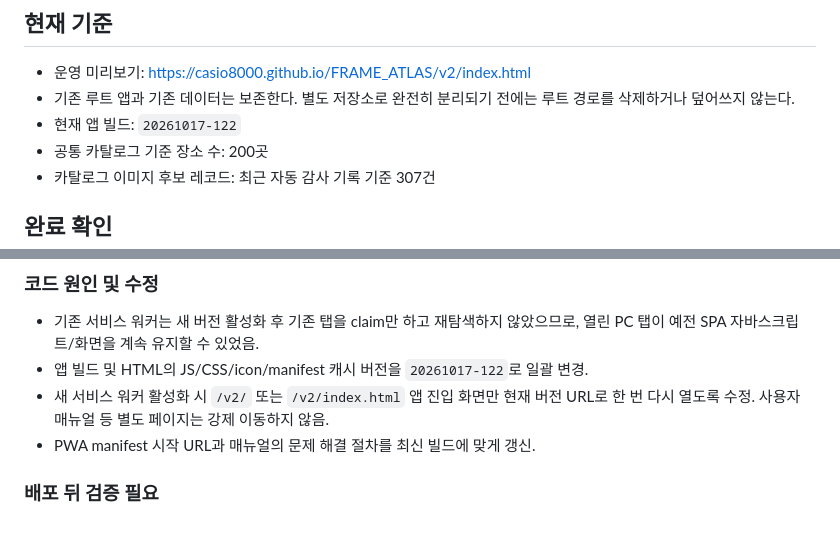
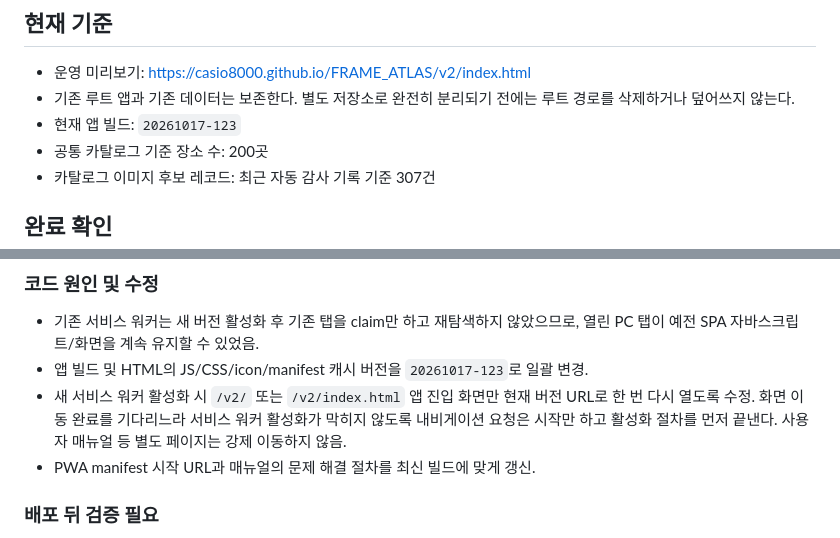
Before and after one commit to casio8000/FRAME_ATLAS, a Markdown page: v2/WORK_LOG_2026-10-17.md, 2 parts joined by grey strips. GitHub-like rendering.

Commit message:
Record final nonblocking PC cache refresh implementation

```diff
--- a/v2/WORK_LOG_2026-10-17.md
+++ b/v2/WORK_LOG_2026-10-17.md
@@ -3,7 +3,7 @@
 ## 현재 기준
 - 운영 미리보기: https://casio8000.github.io/FRAME_ATLAS/v2/index.html
 - 기존 루트 앱과 기존 데이터는 보존한다. 별도 저장소로 완전히 분리되기 전에는 루트 경로를 삭제하거나 덮어쓰지 않는다.
-- 현재 앱 빌드: `20261017-122`
+- 현재 앱 빌드: `20261017-123`
 - 공통 카탈로그 기준 장소 수: 200곳
 - 카탈로그 이미지 후보 레코드: 최근 자동 감사 기록 기준 307건
 
@@ -43,8 +43,8 @@
 
 ### 코드 원인 및 수정
 - 기존 서비스 워커는 새 버전 활성화 후 기존 탭을 claim만 하고 재탐색하지 않았으므로, 열린 PC 탭이 예전 SPA 자바스크립트/화면을 계속 유지할 수 있었음.
-- 앱 빌드 및 HTML의 JS/CSS/icon/manifest 캐시 버전을 `20261017-122`로 일괄 변경.
-- 새 서비스 워커 활성화 시 `/v2/` 또는 `/v2/index.html` 앱 진입 화면만 현재 버전 URL로 한 번 다시 열도록 수정. 사용자 매뉴얼 등 별도 페이지는 강제 이동하지 않음.
+- 앱 빌드 및 HTML의 JS/CSS/icon/manifest 캐시 버전을 `20261017-123`로 일괄 변경.
+- 새 서비스 워커 활성화 시 `/v2/` 또는 `/v2/index.html` 앱 진입 화면만 현재 버전 URL로 한 번 다시 열도록 수정. 화면 이동 완료를 기다리느라 서비스 워커 활성화가 막히지 않도록 내비게이션 요청은 시작만 하고 활성화 절차를 먼저 끝낸다. 사용자 매뉴얼 등 별도 페이지는 강제 이동하지 않음.
 - PWA manifest 시작 URL과 매뉴얼의 문제 해결 절차를 최신 빌드에 맞게 갱신.
 
 ### 배포 뒤 검증 필요
```
Also changed, not shown: other parts of v2/WORK_LOG_2026-10-17.md (+1 -1 lines).
